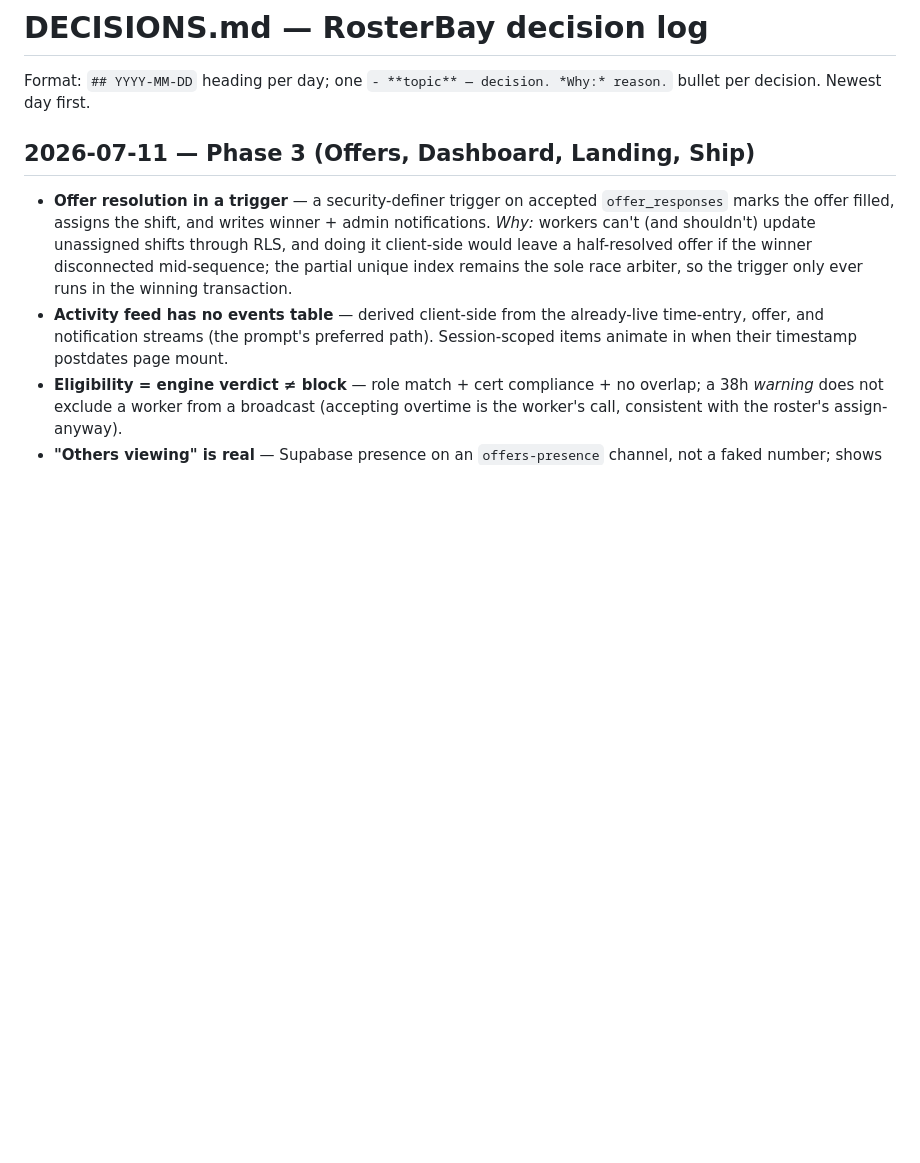
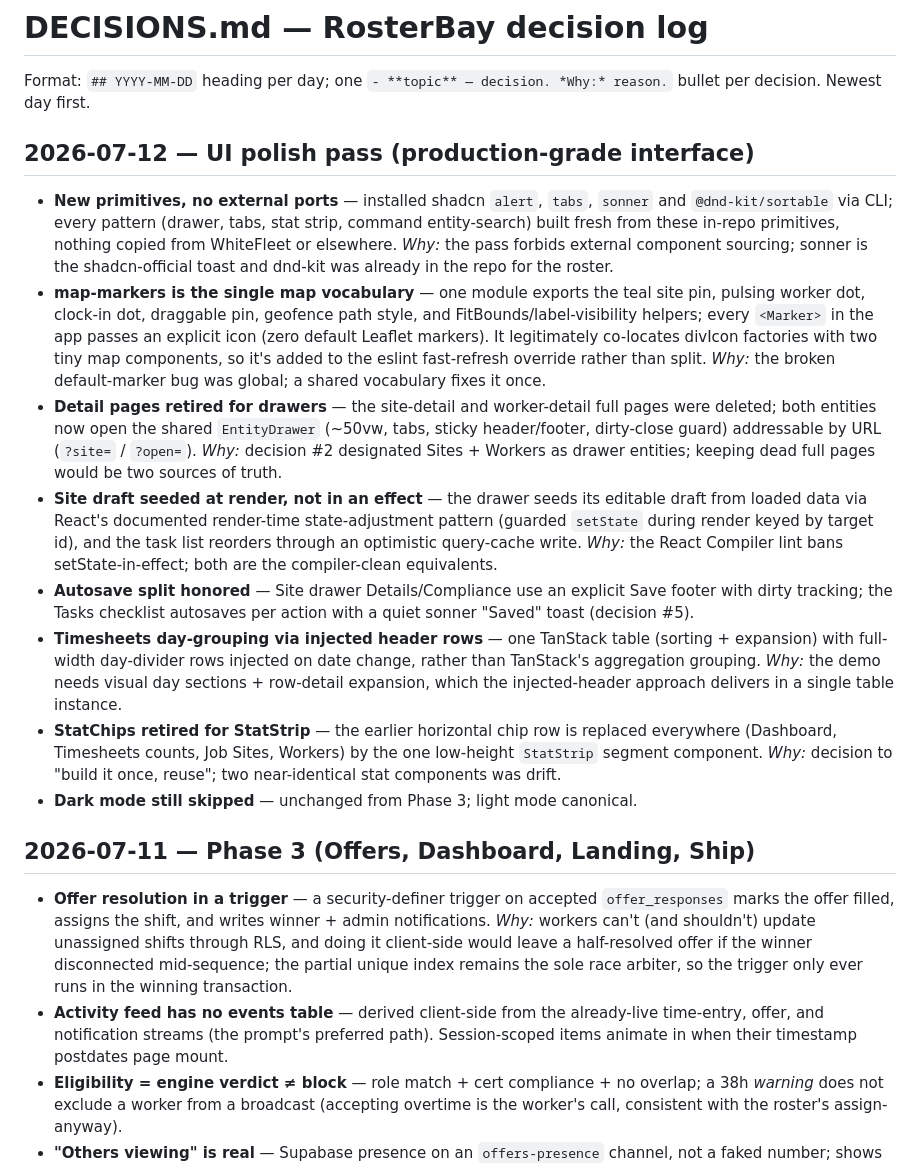
Before and after one commit to rajannaadeli/rosterbay, a Markdown page: DECISIONS.md, the part around the change. GitHub-like rendering; blank space fills up the shorter version.

Commit message:
docs: log UI-polish-pass decisions

```diff
--- a/DECISIONS.md
+++ b/DECISIONS.md
@@ -1,6 +1,17 @@
 # DECISIONS.md — RosterBay decision log
 
 Format: `## YYYY-MM-DD` heading per day; one `- **topic** — decision. *Why:* reason.` bullet per decision. Newest day first.
+
+## 2026-07-12 — UI polish pass (production-grade interface)
+
+- **New primitives, no external ports** — installed shadcn `alert`, `tabs`, `sonner` and `@dnd-kit/sortable` via CLI; every pattern (drawer, tabs, stat strip, command entity-search) built fresh from these in-repo primitives, nothing copied from WhiteFleet or elsewhere. *Why:* the pass forbids external component sourcing; sonner is the shadcn-official toast and dnd-kit was already in the repo for the roster.
+- **map-markers is the single map vocabulary** — one module exports the teal site pin, pulsing worker dot, clock-in dot, draggable pin, geofence path style, and FitBounds/label-visibility helpers; every `<Marker>` in the app passes an explicit icon (zero default Leaflet markers). It legitimately co-locates divIcon factories with two tiny map components, so it's added to the eslint fast-refresh override rather than split. *Why:* the broken default-marker bug was global; a shared vocabulary fixes it once.
+- **Detail pages retired for drawers** — the site-detail and worker-detail full pages were deleted; both entities now open the shared `EntityDrawer` (~50vw, tabs, sticky header/footer, dirty-close guard) addressable by URL (`?site=` / `?open=`). *Why:* decision #2 designated Sites + Workers as drawer entities; keeping dead full pages would be two sources of truth.
+- **Site draft seeded at render, not in an effect** — the drawer seeds its editable draft from loaded data via React's documented render-time state-adjustment pattern (guarded `setState` during render keyed by target id), and the task list reorders through an optimistic query-cache write. *Why:* the React Compiler lint bans setState-in-effect; both are the compiler-clean equivalents.
+- **Autosave split honored** — Site drawer Details/Compliance use an explicit Save footer with dirty tracking; the Tasks checklist autosaves per action with a quiet sonner "Saved" toast (decision #5).
+- **Timesheets day-grouping via injected header rows** — one TanStack table (sorting + expansion) with full-width day-divider rows injected on date change, rather than TanStack's aggregation grouping. *Why:* the demo needs visual day sections + row-detail expansion, which the injected-header approach delivers in a single table instance.
+- **StatChips retired for StatStrip** — the earlier horizontal chip row is replaced everywhere (Dashboard, Timesheets counts, Job Sites, Workers) by the one low-height `StatStrip` segment component. *Why:* decision to "build it once, reuse"; two near-identical stat components was drift.
+- **Dark mode still skipped** — unchanged from Phase 3; light mode canonical.
 
 ## 2026-07-11 — Phase 3 (Offers, Dashboard, Landing, Ship)
 
```
